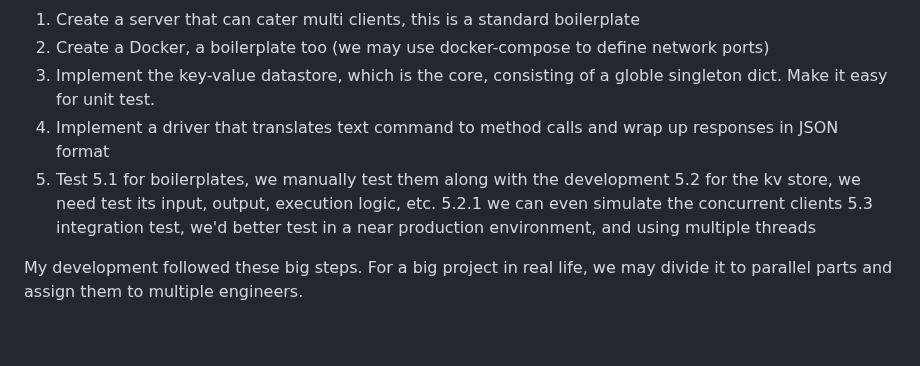
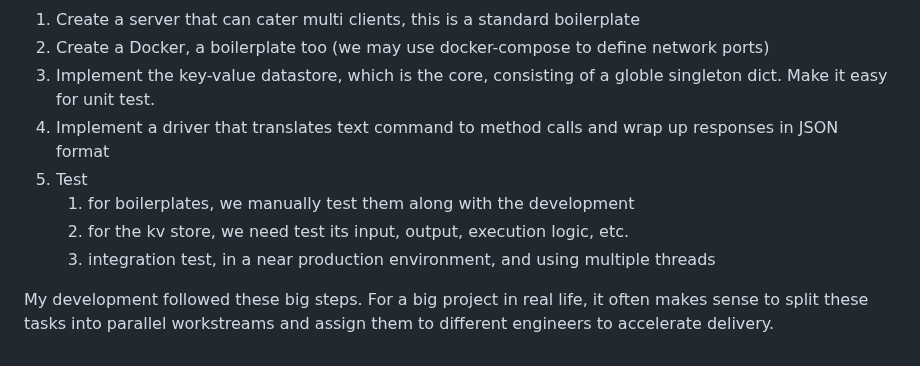
Before and after one commit to dapenglio/sudoku, a Markdown page: Haus/README.md, the part around one of its changes. Rendered like a GitHub page.

```diff
--- a/Haus/README.md
+++ b/Haus/README.md
@@ -132,10 +127,9 @@ There are the major steps:
 3. Implement the key-value datastore, which is the core, consisting of a globle singleton dict. Make it easy for unit test.
 4. Implement a driver that translates text command to method calls and wrap up responses in JSON format
 5. Test
-   5.1 for boilerplates, we manually test them along with the development
-   5.2 for the kv store, we need test its input, output, execution logic, etc.
-     5.2.1 we can even simulate the concurrent clients
-   5.3 integration test, we'd better test in a near production environment, and using multiple threads
+   1. for boilerplates, we manually test them along with the development
+   2. for the kv store, we need test its input, output, execution logic, etc.
+   3. integration test, in a near production environment, and using multiple threads
 
 My development followed these big steps.
-For a big project in real life, we may divide it to parallel parts and assign them to multiple engineers.
+For a big project in real life, it often makes sense to split these tasks into parallel workstreams and assign them to different engineers to accelerate delivery.
```
Also changed, not shown: other parts of Haus/README.md (+25 -30 lines).
